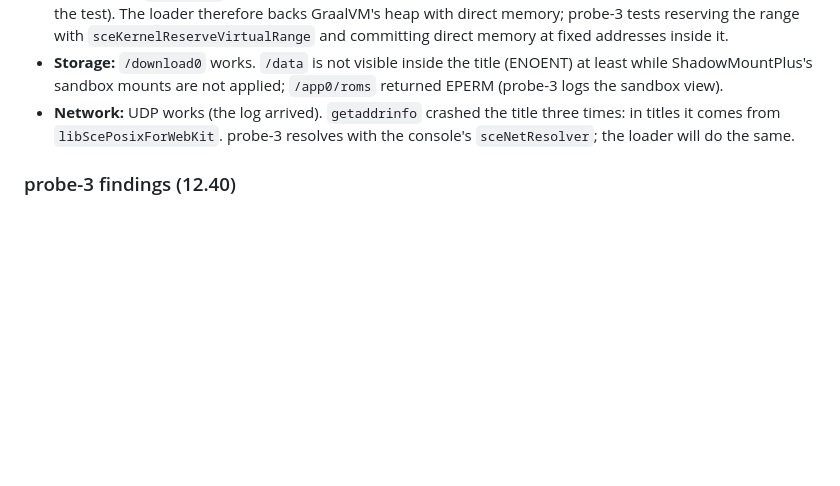
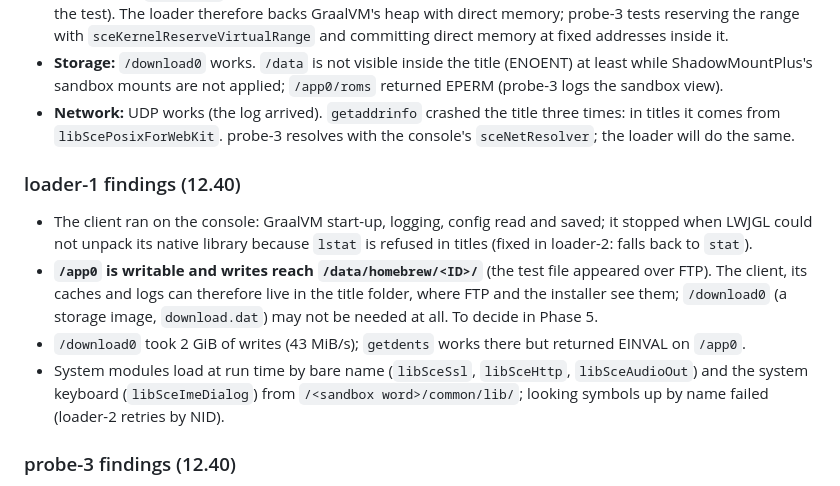
Before and after one commit to Shabbypenguin/PokeMMO-Prospero, a Markdown page: docs/plan.md, the part around the change. Drawn GitHub-style; blank space fills up the shorter version.

Commit message:
plan: loader-1 findings (/app0 is writable and visible over FTP)
Co-Authored-By: Claude Opus 5.5 <noreply@anthropic.com>
Claude-Session: https://claude.ai/code/session_01HzQbkEFXi4nusLfwV1VeEd

```diff
--- a/docs/plan.md
+++ b/docs/plan.md
@@ -166,6 +166,18 @@ are probed: `fs.dataroms` (read a `/data` folder directly) and `fs.usb` (in-app
 - **Network:** UDP works (the log arrived). `getaddrinfo` crashed the title three times: in titles it comes from
   `libScePosixForWebKit`. probe-3 resolves with the console's `sceNetResolver`; the loader will do the same.
 
+### loader-1 findings (12.40)
+
+- The client ran on the console: GraalVM start-up, logging, config read and saved; it stopped when LWJGL could not
+  unpack its native library because `lstat` is refused in titles (fixed in loader-2: falls back to `stat`).
+- **`/app0` is writable and writes reach `/data/homebrew/<ID>/`** (the test file appeared over FTP). The client,
+  its caches and logs can therefore live in the title folder, where FTP and the installer see them; `/download0`
+  (a storage image, `download.dat`) may not be needed at all. To decide in Phase 5.
+- `/download0` took 2 GiB of writes (43 MiB/s); `getdents` works there but returned EINVAL on `/app0`.
+- System modules load at run time by bare name (`libSceSsl`, `libSceHttp`, `libSceAudioOut`) and the system
+  keyboard (`libSceImeDialog`) from `/<sandbox word>/common/lib/`; looking symbols up by name failed (loader-2
+  retries by NID).
+
 ### probe-3 findings (12.40)
 
 - **Heap route found.** `sceKernelReserveVirtualRange` reserves 1, 4 and 16 GiB (32 GiB: `0x8002000c`). Direct
```
